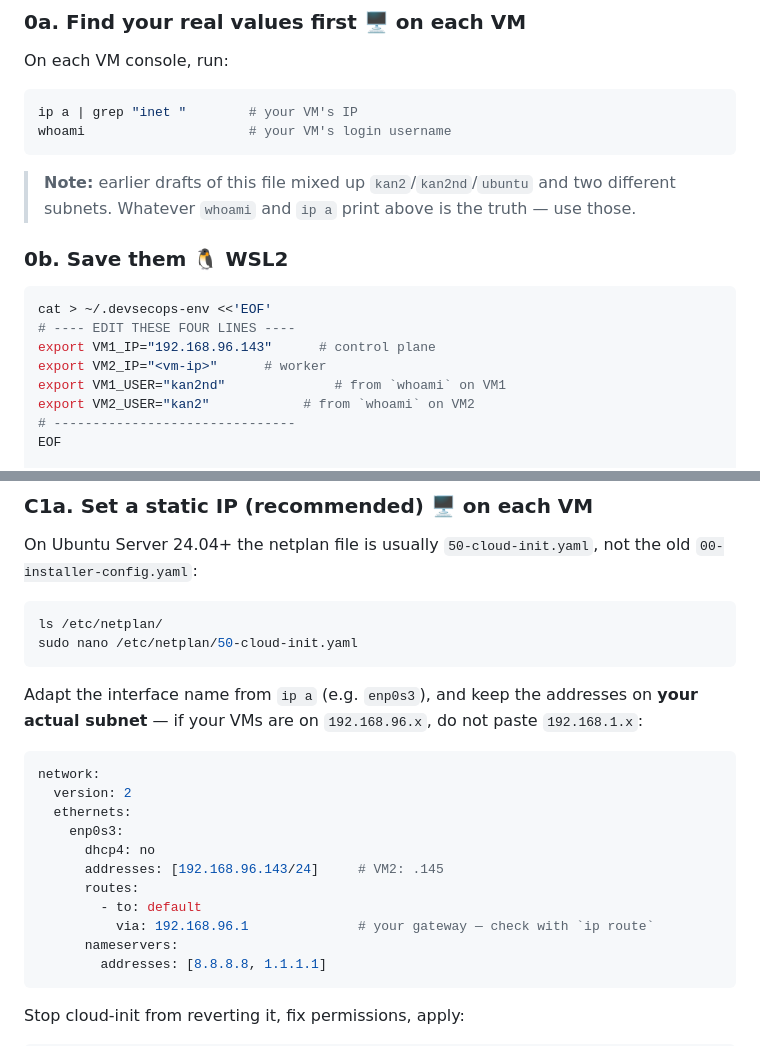
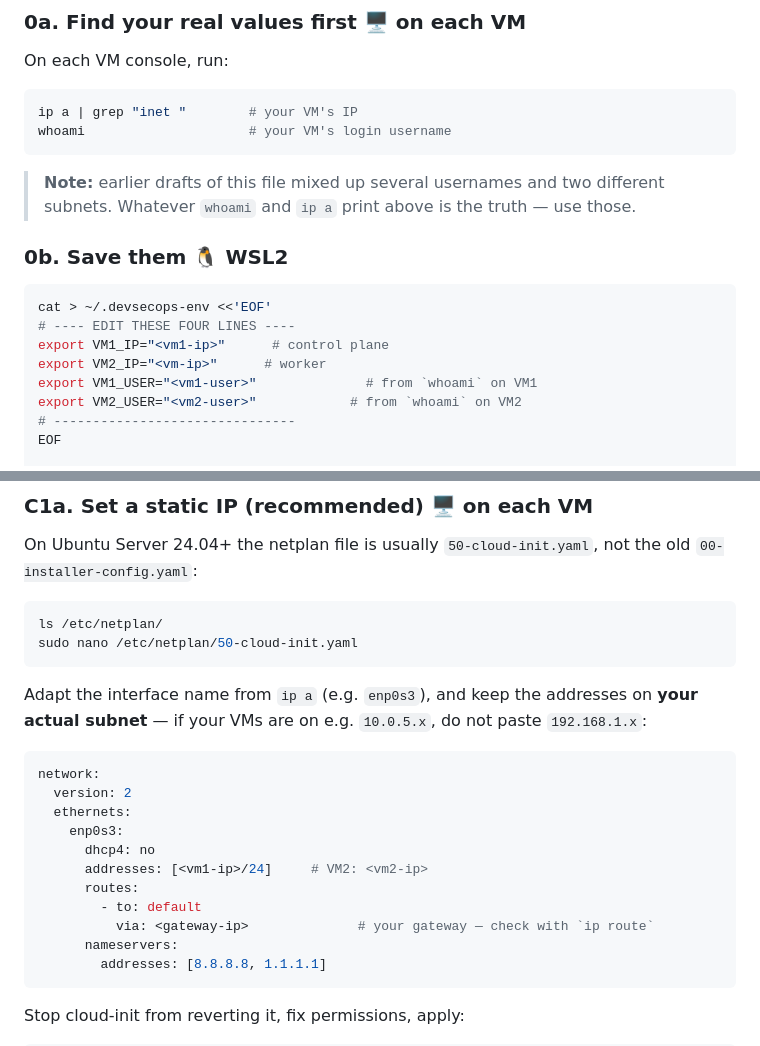
Before and after one commit to Kan2nd/GameTorrent, a Markdown page: docs/devsecops-notes/tutorial-steps.md, 2 parts joined by grey strips. Drawn GitHub-style.

Commit message:
Docs: placeholder the remaining VM/tutorial identifiers
Second pass: the powered-off second VM and the tutorial's concrete example
addresses/usernames.

Co-Authored-By: Claude Opus 5.5 <noreply@anthropic.com>

````diff
--- a/docs/devsecops-notes/tutorial-steps.md
+++ b/docs/devsecops-notes/tutorial-steps.md
@@ -59,7 +59,7 @@ ip a | grep "inet "        # your VM's IP
 whoami                     # your VM's login username
 ```
 
-> **Note:** earlier drafts of this file mixed up `kan2`/`kan2nd`/`ubuntu` and two different
+> **Note:** earlier drafts of this file mixed up several usernames and two different
 > subnets. Whatever `whoami` and `ip a` print above is the truth — use those.
 
 ### 0b. Save them 🐧 WSL2
@@ -67,10 +67,10 @@ whoami                     # your VM's login username
 ```bash
 cat > ~/.devsecops-env <<'EOF'
 # ---- EDIT THESE FOUR LINES ----
-export VM1_IP="192.168.96.143"      # control plane
+export VM1_IP="<vm1-ip>"      # control plane
 export VM2_IP="<vm-ip>"      # worker
-export VM1_USER="kan2nd"              # from `whoami` on VM1
-export VM2_USER="kan2"            # from `whoami` on VM2
+export VM1_USER="<vm1-user>"              # from `whoami` on VM1
+export VM2_USER="<vm2-user>"            # from `whoami` on VM2
 # -------------------------------
 EOF
 
@@ -416,17 +416,17 @@ ls /etc/netplan/
 sudo nano /etc/netplan/50-cloud-init.yaml
 ```
 Adapt the interface name from `ip a` (e.g. `enp0s3`), and keep the addresses on **your actual
-subnet** — if your VMs are on `192.168.96.x`, do not paste `192.168.1.x`:
+subnet** — if your VMs are on e.g. `10.0.5.x`, do not paste `192.168.1.x`:
 ```yaml
 network:
   version: 2
   ethernets:
     enp0s3:
       dhcp4: no
-      addresses: [192.168.96.143/24]     # VM2: .145
+      addresses: [<vm1-ip>/24]     # VM2: <vm2-ip>
       routes:
         - to: default
-          via: 192.168.96.1              # your gateway — check with `ip route`
+          via: <gateway-ip>              # your gateway — check with `ip route`
       nameservers:
         addresses: [8.8.8.8, 1.1.1.1]
 ```
````
Also changed, not shown: docs/PROJECT_STRUCTURE.md (+2 -2 lines).
